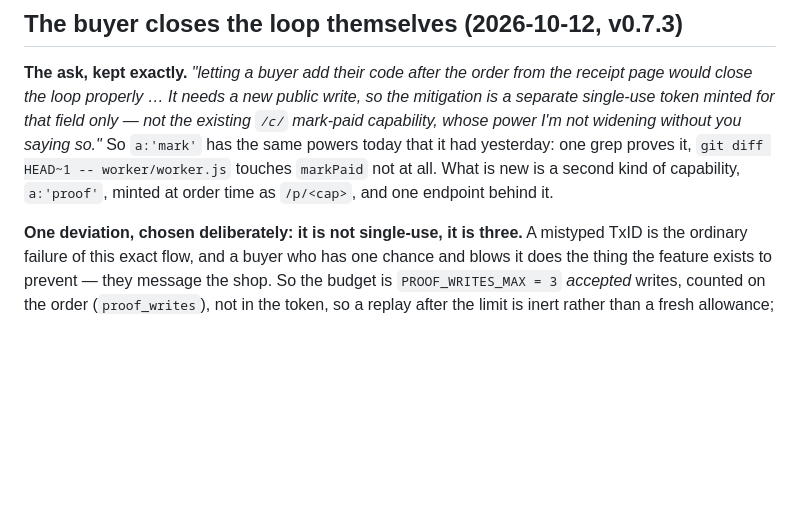
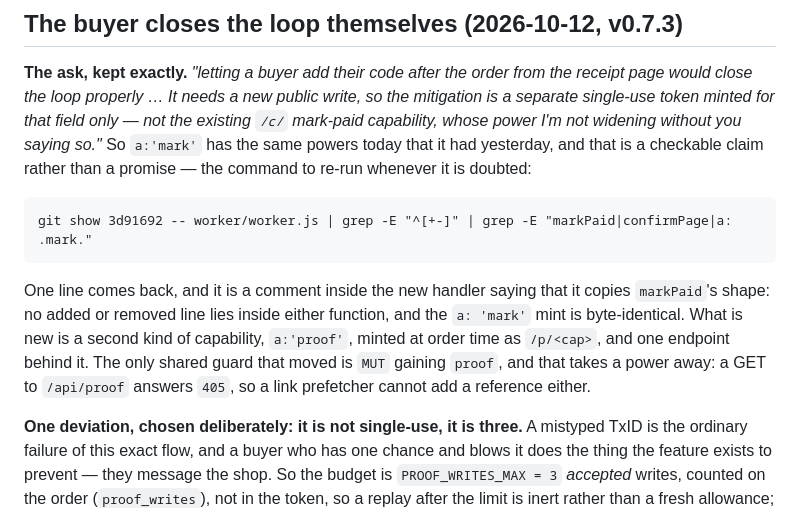
Before and after one commit to king-kunta-cpu/tapstall, a Markdown page: STATUS.md, the part around the change. Drawn GitHub-style; blank space fills up the shorter version.

Commit message:
STATUS: write the "/c/ was not widened" claim as a command, not a sentence
The entry said one grep proves markPaid is untouched. Run it, and it hits a comment in
the new handler that mentions markPaid by name — truer than it was checkable. The exact
command, what it returns, and the one shared guard that did change (MUT gaining
/api/proof, which takes a power away rather than adding one) are now on the page.

````diff
--- a/STATUS.md
+++ b/STATUS.md
@@ -6,10 +6,19 @@
 receipt page would close the loop properly … It needs a new public write, so the
 mitigation is a separate single-use token minted for that field only — not the existing
 `/c/` mark-paid capability, whose power I'm not widening without you saying so."* So
-`a:'mark'` has the same powers today that it had yesterday: one grep proves it,
-`git diff HEAD~1 -- worker/worker.js` touches `markPaid` not at all. What is new is a
-second kind of capability, `a:'proof'`, minted at order time as
-`/p/<cap>`, and one endpoint behind it.
+`a:'mark'` has the same powers today that it had yesterday, and that is a checkable
+claim rather than a promise — the command to re-run whenever it is doubted:
+
+```
+git show 3d91692 -- worker/worker.js | grep -E "^[+-]" | grep -E "markPaid|confirmPage|a: .mark."
+```
+
+One line comes back, and it is a comment inside the new handler saying that it copies
+`markPaid`'s shape: no added or removed line lies inside either function, and the
+`a: 'mark'` mint is byte-identical. What is new is a second kind of capability,
+`a:'proof'`, minted at order time as `/p/<cap>`, and one endpoint behind it. The only
+shared guard that moved is `MUT` gaining `proof`, and that takes a power away: a GET
+to `/api/proof` answers `405`, so a link prefetcher cannot add a reference either.
 
 **One deviation, chosen deliberately: it is not single-use, it is three.** A
 mistyped TxID is the ordinary failure of this exact flow, and a buyer who has one
````
